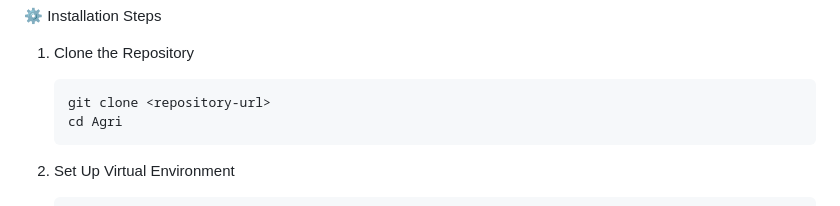
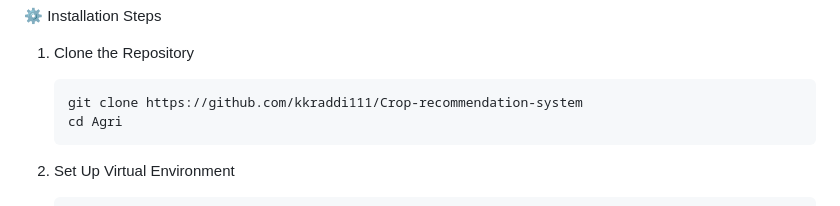
Before and after one commit to kkraddi111/Crop-recommendation-system, a Markdown page: README.md, the part around the change. Rendered like a GitHub page.

````diff
--- a/README.md
+++ b/README.md
@@ -81,7 +81,7 @@ The Crop Recommendation System is an intelligent agricultural solution that help
 
 1. Clone the Repository
    ```bash
-   git clone <repository-url>
+   git clone https://github.com/kkraddi111/Crop-recommendation-system
    cd Agri
    ```
 
````
